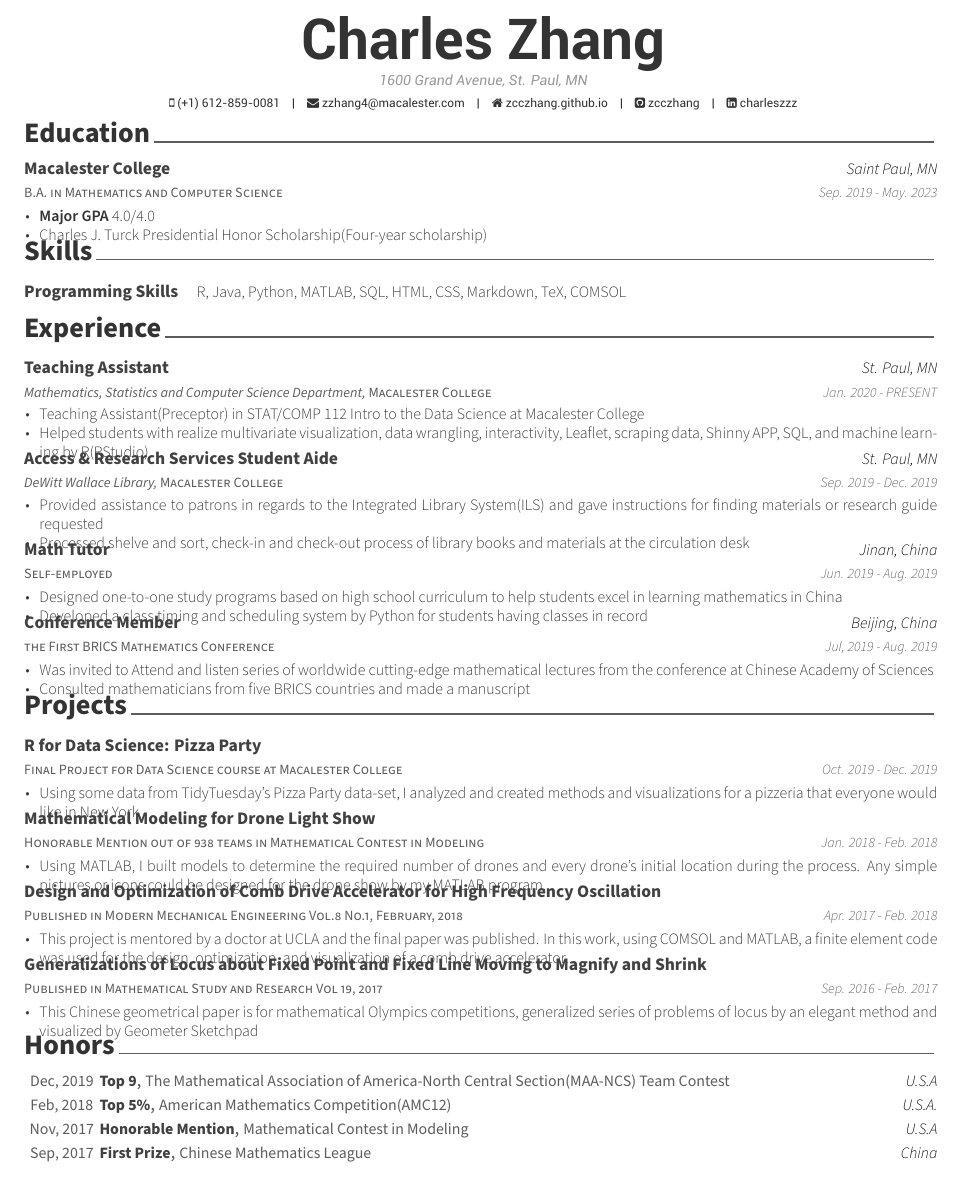
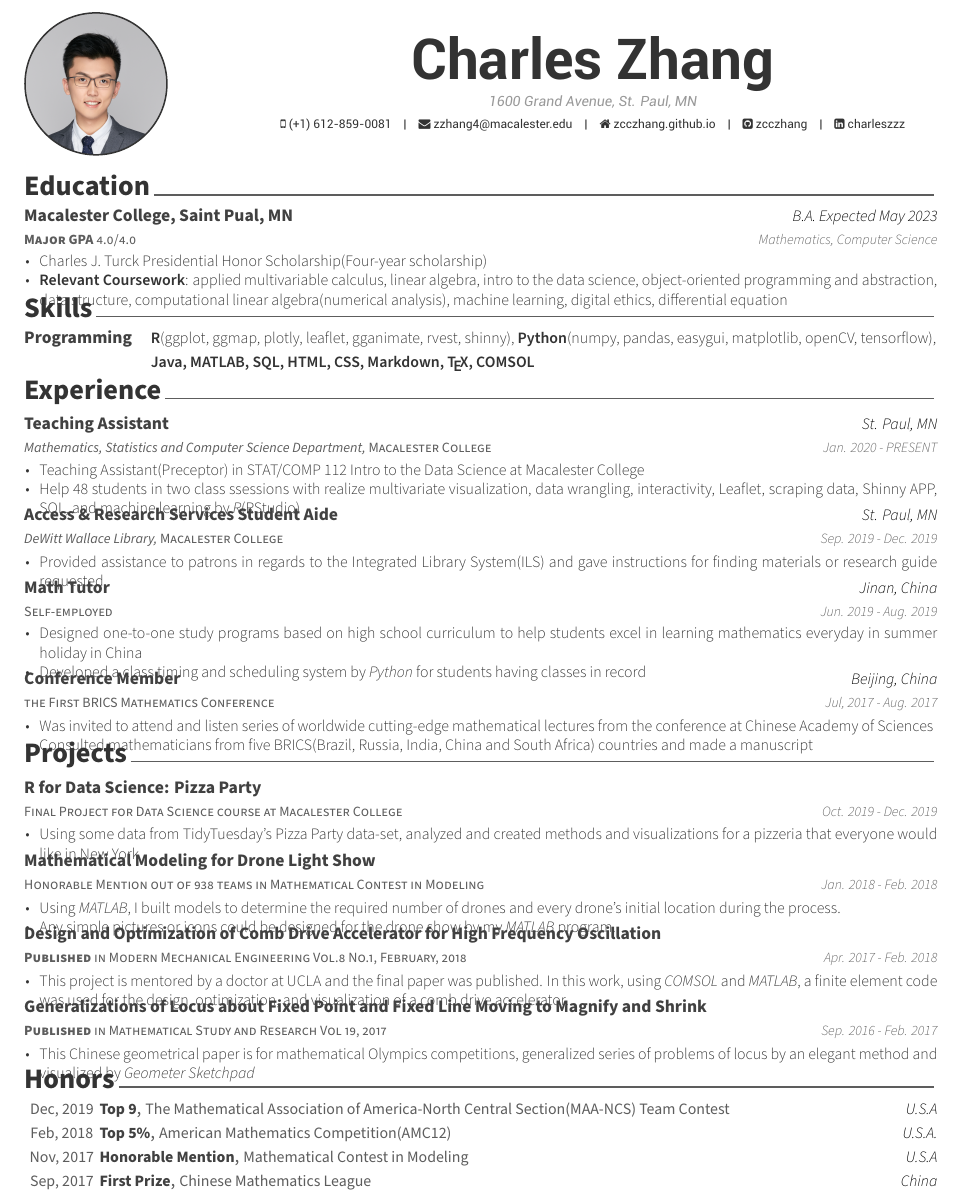
Before and after one commit to ajf97/MyResume, a LaTeX CV (cv.tex, which reads awesome-cv.cls, cv/education.tex, cv/experience.tex): part of the page, cut so that both start at the same text. Compiled offline with XeLaTeX.

Commit message:
upload files

```diff
--- a/awesome-cv.cls
+++ b/awesome-cv.cls
@@ -394,9 +394,9 @@
 \newcommand{\acvHeaderAfterSocialSkip}{6mm}
 \newcommand{\acvHeaderAfterQuoteSkip}{5mm}
 
-% Others
-\newcommand{\acvSectionTopSkip}{-0.3mm}
-\newcommand{\acvSectionContentTopSkip}{2.3mm}
+% Main Line Space!
+\newcommand{\acvSectionTopSkip}{-1.9mm}
+\newcommand{\acvSectionContentTopSkip}{1.1mm}
 
 
 %-------------------------------------------------------------------------------
@@ -424,8 +424,8 @@
     \ifthenelse{\isundefined{\@photo}}{}{%
       \newlength{\photodim}
       \ifthenelse{\equal{\@photoshape}{circle}}%
-        {\setlength{\photodim}{1.3cm}}%
-        {\setlength{\photodim}{1.8cm}}%
+        {\setlength{\photodim}{1cm}}%
+        {\setlength{\photodim}{1cm}}%
       \ifthenelse{\equal{\@photoedge}{edge}}%
         {\def\@photoborder{darkgray}}%
         {\def\@photoborder{none}}%
--- a/cv.tex
+++ b/cv.tex
@@ -5,7 +5,7 @@
 \documentclass[11pt, a4paper]{awesome-cv}
 
 % Configure page margins with geometry
-\geometry{left=1.4cm, top=.8cm, right=1.4cm, bottom=1.8cm, footskip=.5cm}
+\geometry{left=1.4cm, top=.8cm, right=1.4cm, bottom=.8cm, footskip=0cm}
 
 % Specify the location of the included fonts
 \fontdir[fonts/]
@@ -38,15 +38,13 @@
 % Available options: circle|rectangle,edge/noedge,left/right
 % \photo{./examples/profile.png}\photo[cicle,edge,left]{./resume/profile}
 
-% \photo[cicle,edge,left]{./profile.png}
-
-
+\photo[circle,edge,left]{./profile.png}
 \name{}{Charles Zhang}
 % \position{College Student}
 \address{1600 Grand Avenue, St. Paul, MN}
 
 \mobile{(+1) 612-859-0081}
-\email{zzhang4@macalester.com}
+\email{zzhang4@macalester.edu}
 \homepage{zcczhang.github.io}
 \github{zcczhang}
 \linkedin{charleszzz}
@@ -83,6 +80,9 @@
 %	CV/RESUME CONTENT
 %	Each section is imported separately, open each file in turn to modify content
 %-------------------------------------------------------------------------------
+
+\textbf{ }
+
 \input{cv/education.tex}
 \input{cv/skills.tex}
 \input{cv/experience.tex}
--- a/cv/education.tex
+++ b/cv/education.tex
@@ -11,14 +11,14 @@
 
 %---------------------------------------------------------
   \cventry
-    {B.A. in Mathematics and Computer Science} % Degree
-    {Macalester College} % Institution
-    {Saint Paul, MN} % Location
-    {Sep. 2019 - May. 2023} % Date(s)
+    {$\textbf{Major GPA }$4.0/4.0} % Degree
+    {$\textbf{Macalester College,}$ Saint Pual, MN} % Institution
+    {B.A. Expected May 2023} % Location
+    {Mathematics, Computer Science} % Date(s)
     {
       \begin{cvitems} % Description(s) bullet points
-        \item {$\textbf{Major GPA }$4.0/4.0}
         \item {Charles J. Turck Presidential Honor Scholarship(Four-year scholarship)}
+        \item {$\textbf{Relevant Coursework}$: applied multivariable calculus, linear algebra, intro to the data science, object-oriented programming and abstraction, data structure, computational linear algebra(numerical analysis), machine learning, digital ethics, differential equation}
       \end{cvitems}
     }
 
--- a/cv/experience.tex
+++ b/cv/experience.tex
@@ -18,7 +18,7 @@
     {
       \begin{cvitems} % Description(s) of tasks/responsibilities
         \item {Teaching Assistant(Preceptor) in STAT/COMP 112 Intro to the Data Science at Macalester College}
-        \item {Helped students with realize multivariate visualization, data wrangling, interactivity, Leaflet, scraping data, Shinny APP, SQL, and machine learning by R(RStudio)}
+        \item {Help 48 students in two class ssessions with realize multivariate visualization, data wrangling, interactivity, Leaflet, scraping data, Shinny APP, SQL, and machine learning by  \textit{R}(RStudio)}
       \end{cvitems}
     }
 
@@ -31,7 +31,6 @@
     {
       \begin{cvitems} % Description(s) of tasks/responsibilities
         \item {Provided assistance to patrons in regards to the Integrated Library System(ILS) and gave instructions for finding materials or research guide requested}
-        \item {Processed shelve and sort, check-in and check-out process of library books and materials at the circulation desk}
       \end{cvitems}
     }
 
@@ -43,8 +42,8 @@
     {Jun. 2019 - Aug. 2019} % Date(s)
     {
       \begin{cvitems} % Description(s) of tasks/responsibilities
-        \item {Designed one-to-one study programs based on high school curriculum to help students excel in learning mathematics in China}
-        \item {Developed a class timing and scheduling system by Python for students having classes in record}
+        \item {Designed one-to-one study programs based on high school curriculum to help students excel in learning mathematics everyday in summer holiday in China}
+        \item {Developed a class timing and scheduling system by \textit{Python} for students having classes in record}
       \end{cvitems}
     }
 
@@ -54,11 +53,11 @@
     {the First BRICS Mathematics Conference} % Job title
     {Conference Member} % Organization
     {Beijing, China} % Location
-    {Jul, 2019 - Aug. 2019} % Date(s)
+    {Jul, 2017 - Aug. 2017} % Date(s)
     {
       \begin{cvitems} % Description(s) of tasks/responsibilities
-        \item {Was invited to Attend and listen series of worldwide cutting-edge mathematical lectures from the conference at Chinese Academy of Sciences}
-        \item {Consulted mathematicians from five BRICS countries and made a manuscript}
+        \item {Was invited to attend and listen series of worldwide cutting-edge mathematical lectures from the conference at Chinese Academy of Sciences}
+        \item {Consulted mathematicians from five BRICS(Brazil, Russia, India, China and South Africa) countries and made a manuscript}
       \end{cvitems}
     }
 
--- a/cv/project.tex
+++ b/cv/project.tex
@@ -16,7 +16,7 @@
     {Oct. 2019 - Dec. 2019} % Date(s)
     {
       \begin{cvitems} % Description(s) of tasks/responsibilities
-        \item {Using some data from TidyTuesday’s Pizza Party data-set, I analyzed and created methods and visualizations for a pizzeria that everyone would like in New York}
+        \item {Using some data from TidyTuesday’s Pizza Party data-set, analyzed and created methods and visualizations for a pizzeria that everyone would like in New York}
       \end{cvitems}
     }
 
@@ -28,32 +28,33 @@
     {Jan. 2018 - Feb. 2018} % Date(s)
     {
       \begin{cvitems} % Description(s) of tasks/responsibilities
-        \item {Using MATLAB, I built models to determine the required number of drones and every drone’s initial location during the process. Any simple pictures or icons could be designed for the drone show by my MATLAB program.}
+        \item {Using \textit{MATLAB}, I built models to determine the required number of drones and every drone’s initial location during the process.}
+        \item {Any simple pictures or icons could be designed for the drone show by my \textit{MATLAB} program.}
       \end{cvitems}
     }
 
 %---------------------------------------------------------
 
   \cventry
-    {Published in Modern Mechanical Engineering Vol.8 No.1, February, 2018} % Job title
+    {\textbf{Published} in Modern Mechanical Engineering Vol.8 No.1, February, 2018} % Job title
     {Design and Optimization of Comb Drive Accelerator for High Frequency Oscillation} % Organization
     {} % Location
     {Apr. 2017 - Feb. 2018} % Date(s)
     {
       \begin{cvitems} % Description(s) of tasks/responsibilities
-        \item {This project is mentored by a doctor at UCLA and the final paper was published. In this work, using COMSOL and MATLAB, a finite element code was used for the design, optimization, and visualization of a comb drive accelerator.}
+        \item {This project is mentored by a doctor at UCLA and the final paper was published. In this work, using \textit{COMSOL} and \textit{MATLAB}, a finite element code was used for the design, optimization, and visualization of a comb drive accelerator.}
       \end{cvitems}
     }
 
 %---------------------------------------------------------
   \cventry
-    {Published in Mathematical Study and Research Vol 19, 2017} % Job title
+    {\textbf{Published} in Mathematical Study and Research Vol 19, 2017} % Job title
     {Generalizations of Locus about Fixed Point and Fixed Line Moving to Magnify and Shrink} % Organization
     {} % Location
     {Sep. 2016 - Feb. 2017} % Date(s)
     {
       \begin{cvitems} % Description(s) of tasks/responsibilities
-        \item {This Chinese geometrical paper is for mathematical Olympics competitions, generalized series of problems of locus by an elegant method and visualized by Geometer Sketchpad}
+        \item {This Chinese geometrical paper is for mathematical Olympics competitions, generalized series of problems of locus by an elegant method and visualized by \textit{Geometer Sketchpad}}
       \end{cvitems}
     }
 
--- a/cv/skills.tex
+++ b/cv/skills.tex
@@ -13,14 +13,14 @@
 
 
 \cvskill
-    {Programming Skills} % Category
-    {R, Java, Python, MATLAB, SQL, HTML, CSS, Markdown, TeX, COMSOL} % Skills
+    {Programming} % Category
+    {\textbf{R}(ggplot, ggmap, plotly, leaflet, gganimate, rvest, shinny), \textbf{Python}(numpy, pandas, easygui, matplotlib, openCV, tensorflow), } % Skills
 
 %---------------------------------------------------------
 
- %\cvskill
- %  {Languages} % Category
- %  {Mandarin, English} % Skills
+ \cvskill
+  {} % Category
+  {\textbf{Java, MATLAB, SQL, HTML, CSS, Markdown, \TeX, COMSOL}} % Skills
 
 %---------------------------------------------------------
 
```
Also changed, not shown: CV.pdf, CVpic.png, cv.tex (1 more changed lines).
